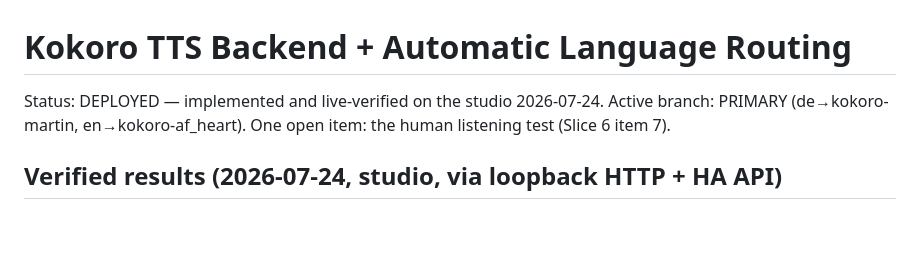
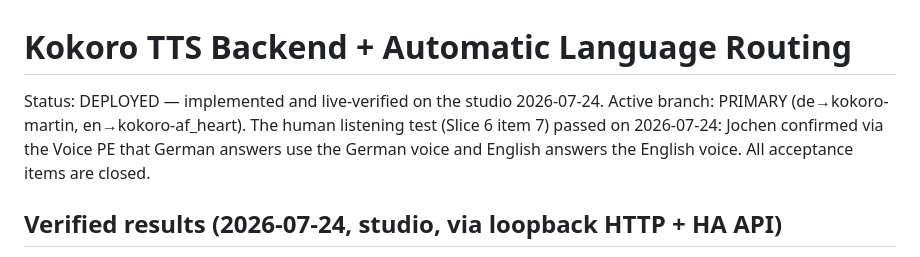
Before and after one commit to ephes/voxhelm, a Markdown page: specs/2026-07-24_kokoro_backend_language_routing.md, the part around the change. Drawn GitHub-style; blank space fills up the shorter version.

Commit message:
# Record passed listening test; all acceptance items closed

```diff
--- a/specs/2026-07-24_kokoro_backend_language_routing.md
+++ b/specs/2026-07-24_kokoro_backend_language_routing.md
@@ -1,8 +1,10 @@
 # Kokoro TTS Backend + Automatic Language Routing
 
 Status: DEPLOYED — implemented and live-verified on the studio 2026-07-24.
-Active branch: PRIMARY (de→kokoro-martin, en→kokoro-af_heart). One open
-item: the human listening test (Slice 6 item 7).
+Active branch: PRIMARY (de→kokoro-martin, en→kokoro-af_heart). The human
+listening test (Slice 6 item 7) passed on 2026-07-24: Jochen confirmed via
+the Voice PE that German answers use the German voice and English answers
+the English voice. All acceptance items are closed.
 
 ## Verified results (2026-07-24, studio, via loopback HTTP + HA API)
 
```
